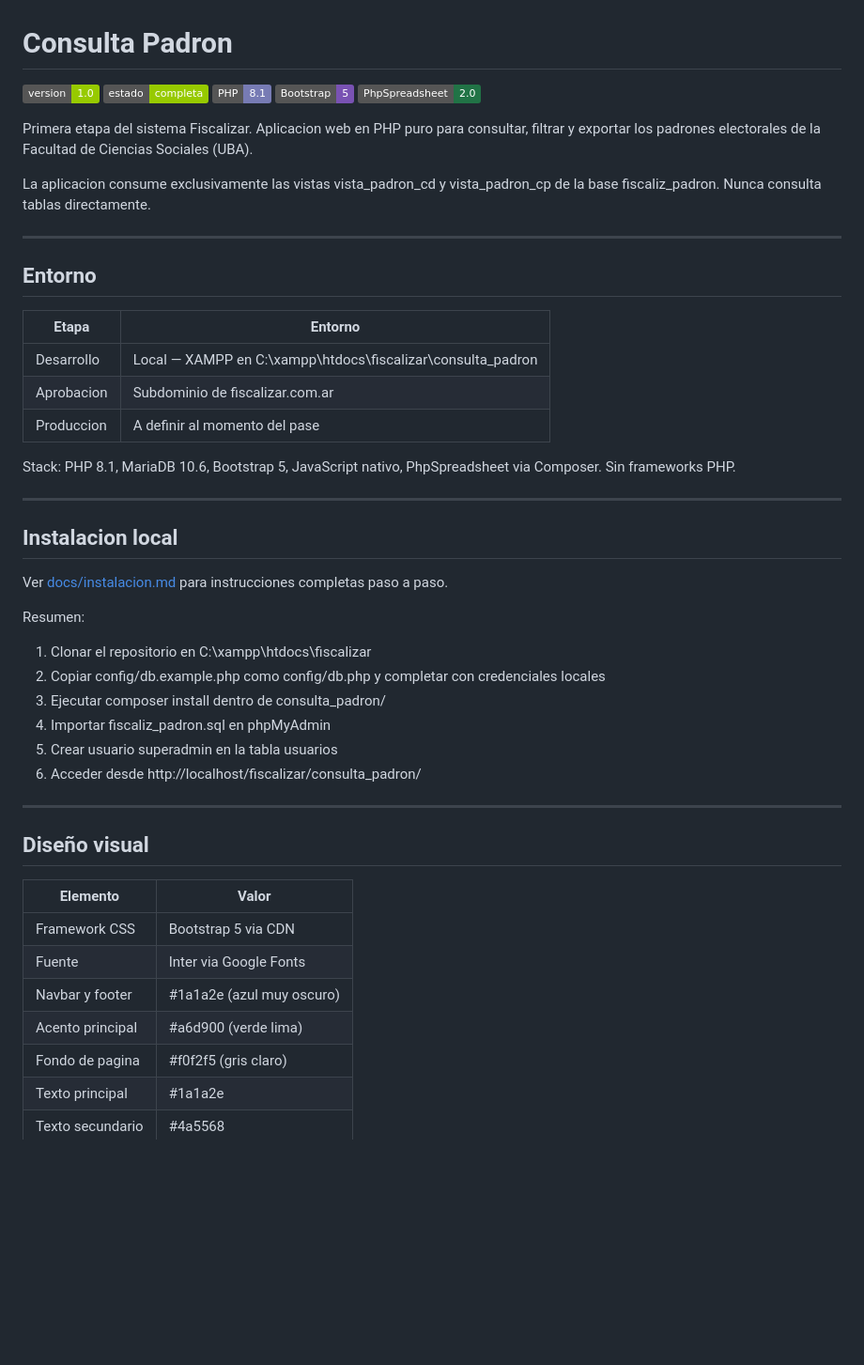
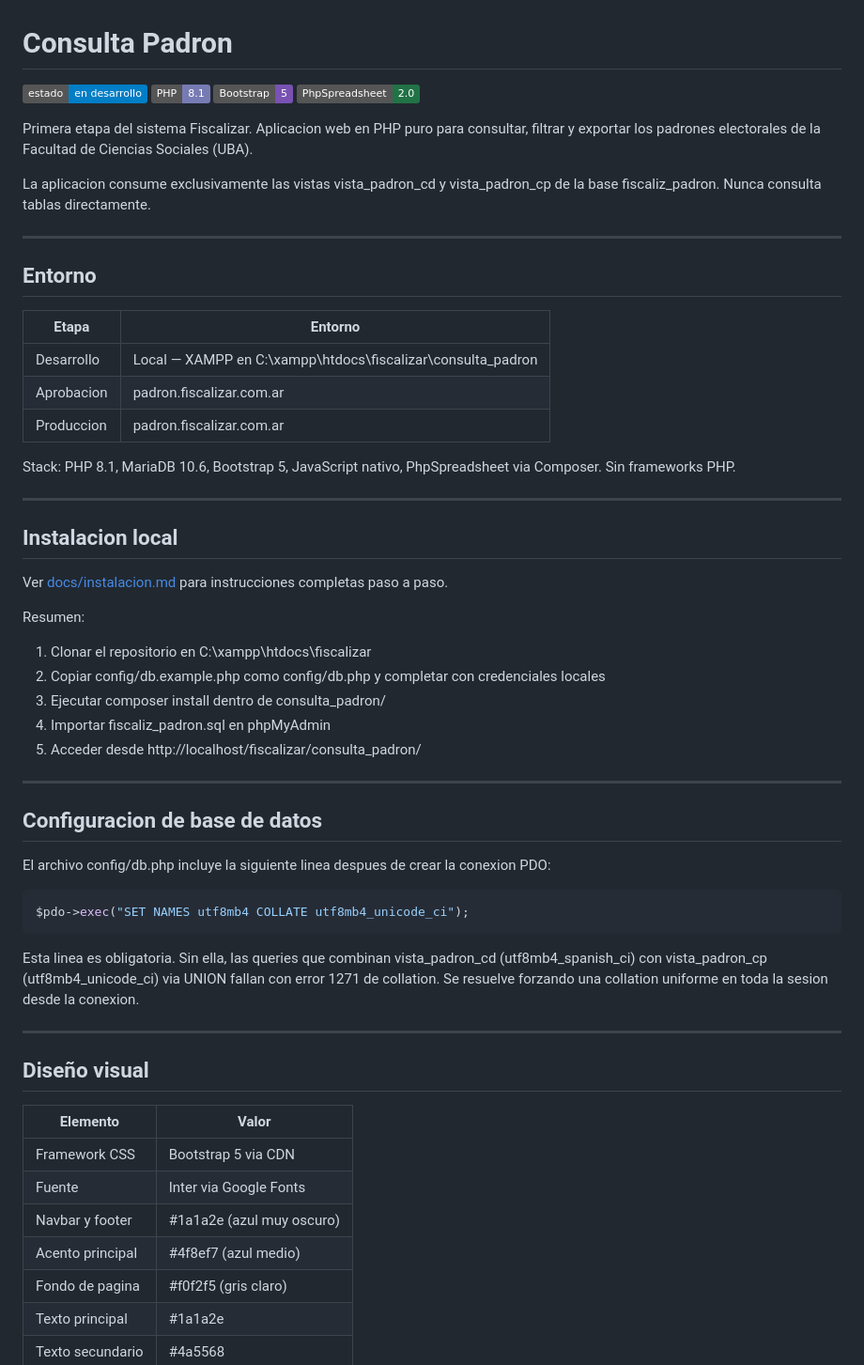
Before and after one commit to XtnPaez/fiscalizar, a Markdown page: consulta_padron/README.md, the part around one of its changes. Shown at 94% size. Drawn GitHub-style; badges without logos; blank space fills up the shorter version.

````diff
--- a/consulta_padron/README.md
+++ b/consulta_padron/README.md
@@ -1,7 +1,6 @@
 # Consulta Padron
 
-![Version](https://img.shields.io/badge/version-1.0-green)
-![Estado](https://img.shields.io/badge/estado-completa-green)
+![Estado](https://img.shields.io/badge/estado-en_desarrollo-blue)
 ![PHP](https://img.shields.io/badge/PHP-8.1-777BB4)
 ![Bootstrap](https://img.shields.io/badge/Bootstrap-5-7952B3)
 ![PhpSpreadsheet](https://img.shields.io/badge/PhpSpreadsheet-2.0-217346)
@@ -17,8 +16,8 @@ La aplicacion consume exclusivamente las vistas vista_padron_cd y vista_padron_c
 | Etapa | Entorno |
 |---|---|
 | Desarrollo | Local — XAMPP en C:\xampp\htdocs\fiscalizar\consulta_padron |
-| Aprobacion | Subdominio de fiscalizar.com.ar |
-| Produccion | A definir al momento del pase |
+| Aprobacion | padron.fiscalizar.com.ar |
+| Produccion | padron.fiscalizar.com.ar |
 
 Stack: PHP 8.1, MariaDB 10.6, Bootstrap 5, JavaScript nativo, PhpSpreadsheet via Composer. Sin frameworks PHP.
 
@@ -34,8 +33,22 @@ Resumen:
 2. Copiar config/db.example.php como config/db.php y completar con credenciales locales
 3. Ejecutar composer install dentro de consulta_padron/
 4. Importar fiscaliz_padron.sql en phpMyAdmin
-5. Crear usuario superadmin en la tabla usuarios
-6. Acceder desde http://localhost/fiscalizar/consulta_padron/
+5. Acceder desde http://localhost/fiscalizar/consulta_padron/
+
+---
+
+## Configuracion de base de datos
+
+El archivo config/db.php incluye la siguiente linea despues de crear la conexion PDO:
+
+```php
+$pdo->exec("SET NAMES utf8mb4 COLLATE utf8mb4_unicode_ci");
+```
+
+Esta linea es obligatoria. Sin ella, las queries que combinan vista_padron_cd
+(utf8mb4_spanish_ci) con vista_padron_cp (utf8mb4_unicode_ci) via UNION fallan
+con error 1271 de collation. Se resuelve forzando una collation uniforme
+en toda la sesion desde la conexion.
 
 ---
 
@@ -46,7 +59,7 @@ Resumen:
 | Framework CSS | Bootstrap 5 via CDN |
 | Fuente | Inter via Google Fonts |
 | Navbar y footer | #1a1a2e (azul muy oscuro) |
-| Acento principal | #a6d900 (verde lima) |
+| Acento principal | #4f8ef7 (azul medio) |
 | Fondo de pagina | #f0f2f5 (gris claro) |
 | Texto principal | #1a1a2e |
 | Texto secundario | #4a5568 |
````
Also changed, not shown: other parts of consulta_padron/README.md (+59 -27 lines).
